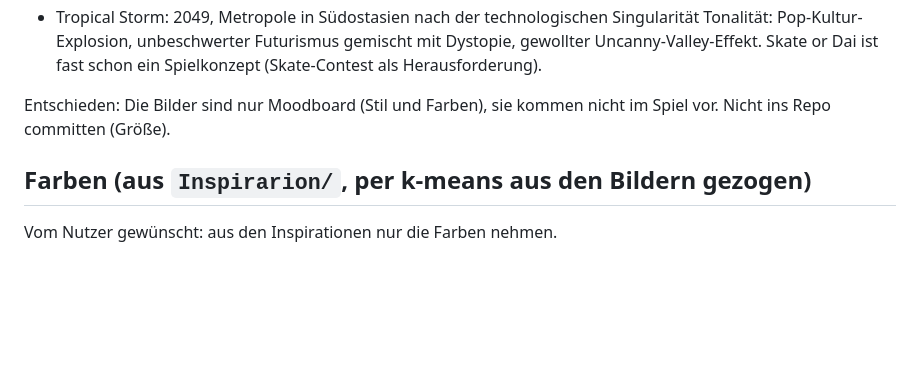
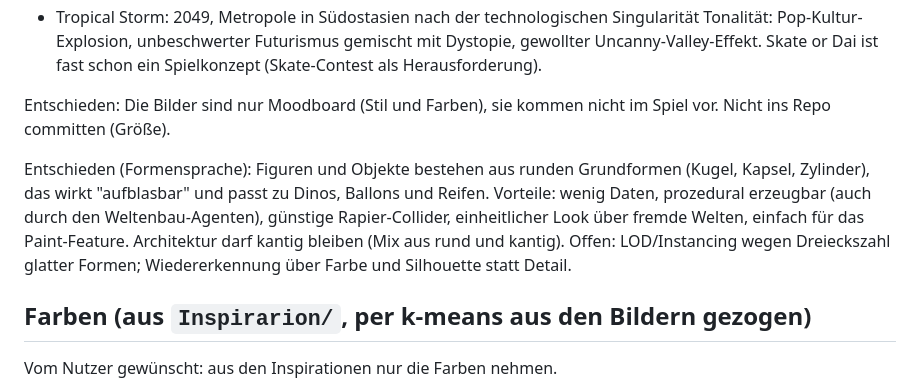
Before and after one commit to AisuStudio/quasifornia, a Markdown page: CONCEPT.md, the part around the change. Drawn GitHub-style; blank space fills up the shorter version.

Commit message:
Konzept: Formensprache (runde Grundformen) festgehalten
Co-Authored-By: Claude Sonnet 5.5 <noreply@anthropic.com>
Claude-Session: https://claude.ai/code/session_01QFyNFBk4xN1BJLSmL1HeMq

```diff
--- a/CONCEPT.md
+++ b/CONCEPT.md
@@ -84,6 +84,8 @@ Tonalität: Pop-Kultur-Explosion, unbeschwerter Futurismus gemischt mit Dystopie
 
 Entschieden: Die Bilder sind nur Moodboard (Stil und Farben), sie kommen nicht im Spiel vor. Nicht ins Repo committen (Größe).
 
+Entschieden (Formensprache): Figuren und Objekte bestehen aus runden Grundformen (Kugel, Kapsel, Zylinder), das wirkt "aufblasbar" und passt zu Dinos, Ballons und Reifen. Vorteile: wenig Daten, prozedural erzeugbar (auch durch den Weltenbau-Agenten), günstige Rapier-Collider, einheitlicher Look über fremde Welten, einfach für das Paint-Feature. Architektur darf kantig bleiben (Mix aus rund und kantig). Offen: LOD/Instancing wegen Dreieckszahl glatter Formen; Wiedererkennung über Farbe und Silhouette statt Detail.
+
 ## Farben (aus `Inspirarion/`, per k-means aus den Bildern gezogen)
 Vom Nutzer gewünscht: aus den Inspirationen nur die Farben nehmen.
 - **Hauptakzent Himmel/Meer-Türkis:** `#2499bb` (32 % der gesättigten Pixel), dazu `#1cafd1`, `#5b94ad`, `#78a0ae`
```
